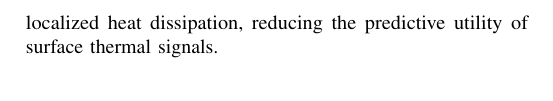
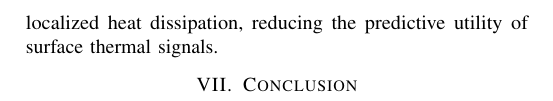
Before and after one commit to yousefalfoqaha/soh-ml, a LaTeX paper (conference/conference.tex): part of page 6 of 6, cut so that both start at the same text. Compiled offline with pdfLaTeX.

Commit message:
conference: new section

```diff
--- a/conference/conference.tex
+++ b/conference/conference.tex
@@ -347,5 +350,6 @@ While neural network architectures obscure deterministic algebraic extraction, t
 
 Furthermore, feature reliance shifts dynamically based on thermal dissipation. Under Constant discharge, sustained continuous loads cause significant heat accumulation, leading the model to additionally utilize surface temperature ($T$) ($\Delta\text{RMSE} = +0.0130$). Under dynamic profiles (HPPC and Pulse), rapid current transitions and rest periods allow for localized heat dissipation, reducing the predictive utility of surface thermal signals.
 
+\section{Conclusion}
 
 \end{document}
```
Also changed, not shown: conference/conference.tex (9 more changed lines).
